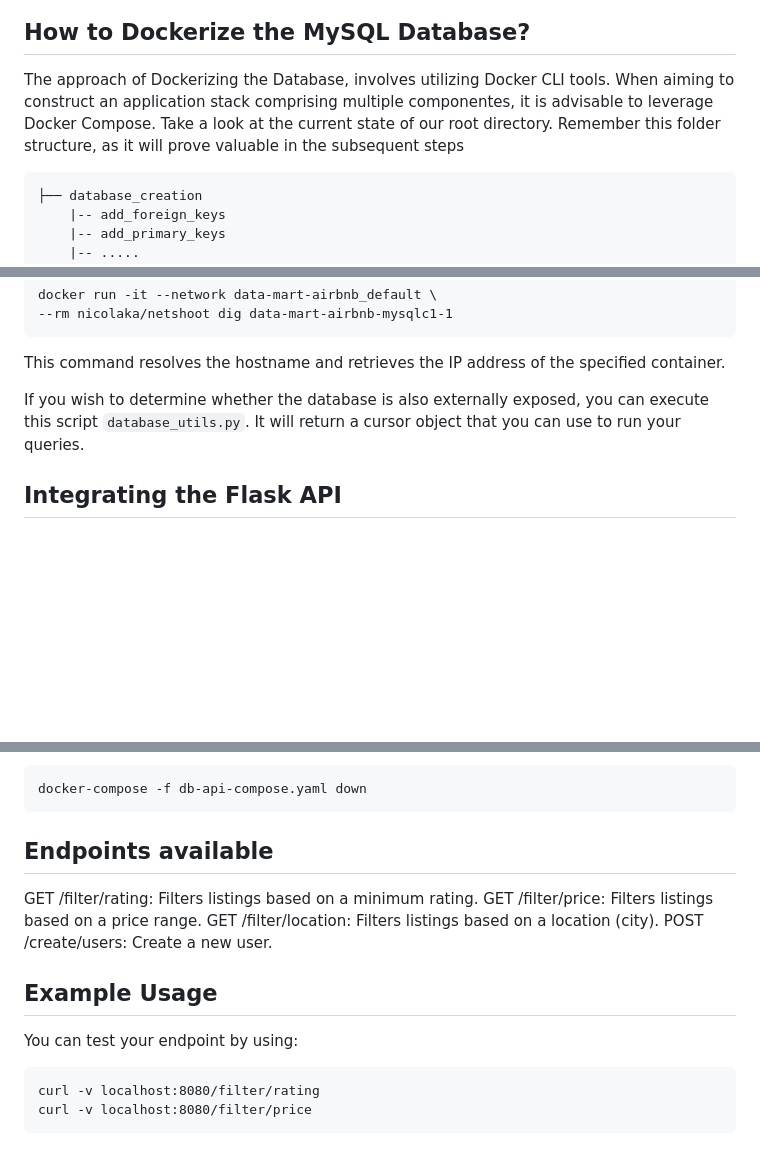
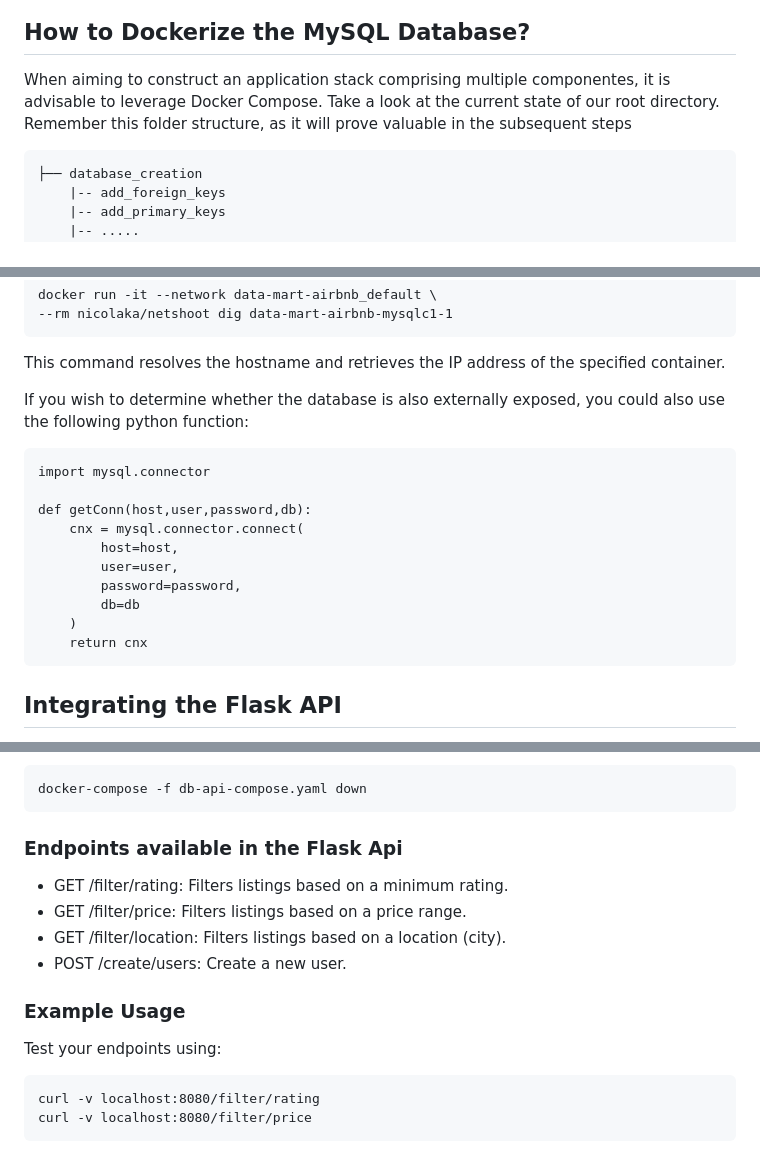
Before and after one commit to gianniprocida/data-mart-airbnb, a Markdown page: README.md, 3 parts joined by grey strips. Rendered like a GitHub page; blank space fills up the shorter version.

````diff
--- a/README.md
+++ b/README.md
@@ -95,7 +95,7 @@ This detailed Entity-Relationship Diagram (ERD) model provides a segment of our
 ## How to Dockerize the MySQL Database?
 
 
-The approach of Dockerizing the Database, involves utilizing Docker CLI tools. When aiming to construct an application stack comprising multiple componentes, it is advisable to leverage Docker Compose. Take a look at the current state of our root directory. Remember this folder structure, as it will prove valuable in the subsequent steps
+ When aiming to construct an application stack comprising multiple componentes, it is advisable to leverage Docker Compose. Take a look at the current state of our root directory. Remember this folder structure, as it will prove valuable in the subsequent steps
 
 ```
 ├── database_creation
@@ -144,8 +144,21 @@ docker run -it --network data-mart-airbnb_default \
 
 This command resolves the hostname and retrieves the IP address of the specified container.
 
-If you wish to determine whether the database is also externally exposed, you can execute this script `database_utils.py`. It will return a cursor object that you can use to run your queries.
+If you wish to determine whether the database is also externally exposed, you could also use the following python function:
 
+
+```
+import mysql.connector
+
+def getConn(host,user,password,db):
+    cnx = mysql.connector.connect(
+        host=host,
+        user=user,
+        password=password,
+        db=db
+    )
+    return cnx
+```
 
 ##  Integrating the Flask API
 
@@ -217,16 +230,16 @@ You can tear it all down by running the following command:
 docker-compose -f db-api-compose.yaml down
 ```
 
-## Endpoints available
+### Endpoints available in the Flask Api
 
-GET /filter/rating: Filters listings based on a minimum rating.
-GET /filter/price: Filters listings based on a price range.
-GET /filter/location: Filters listings based on a location (city).
-POST /create/users: Create a new user.
+* GET /filter/rating: Filters listings based on a minimum rating.
+* GET /filter/price: Filters listings based on a price range.
+* GET /filter/location: Filters listings based on a location (city).
+* POST /create/users: Create a new user.
 
-## Example Usage
+### Example Usage
 
-You can test your endpoint by using:
+Test your endpoints using:
 
 ```
 curl -v localhost:8080/filter/rating
````
Also changed, not shown: other parts of README.md (+1 -1 lines).
